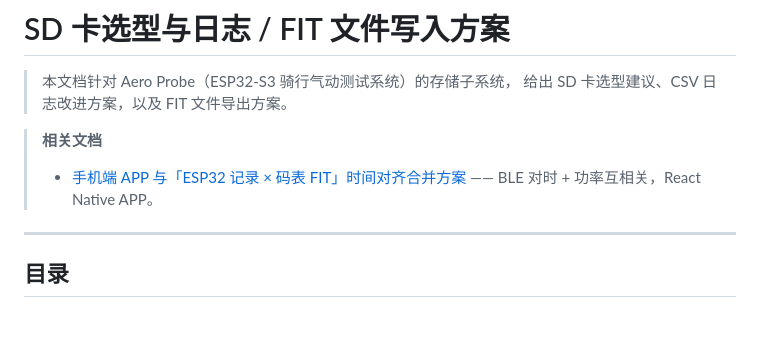
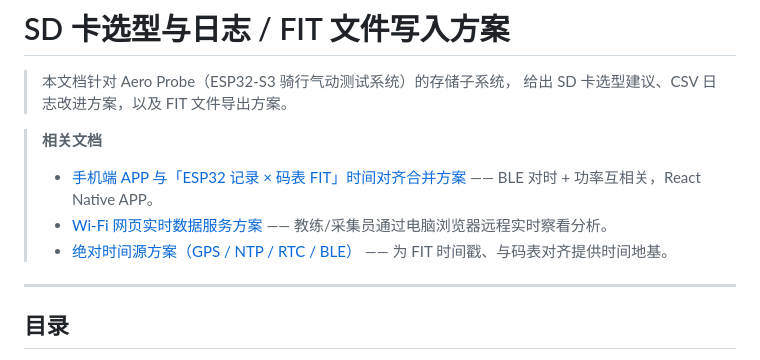
Before and after one commit to vitrum/esp32-fs3000-project, a Markdown page: code/plan/README.md, the part around the change. GitHub-like rendering; blank space fills up the shorter version.

```diff
--- a/code/plan/README.md
+++ b/code/plan/README.md
@@ -6,6 +6,10 @@
 > **相关文档**
 > - [手机端 APP 与「ESP32 记录 × 码表 FIT」时间对齐合并方案](./app-merge.md)
 >   —— BLE 对时 + 功率互相关，React Native APP。
+> - [Wi-Fi 网页实时数据服务方案](./wifi-web.md)
+>   —— 教练/采集员通过电脑浏览器远程实时察看分析。
+> - [绝对时间源方案（GPS / NTP / RTC / BLE）](./time-source.md)
+>   —— 为 FIT 时间戳、与码表对齐提供时间地基。
 
 ---
 
```
Also changed, not shown: code/plan/time-source.md (added, +255 -0 lines).
